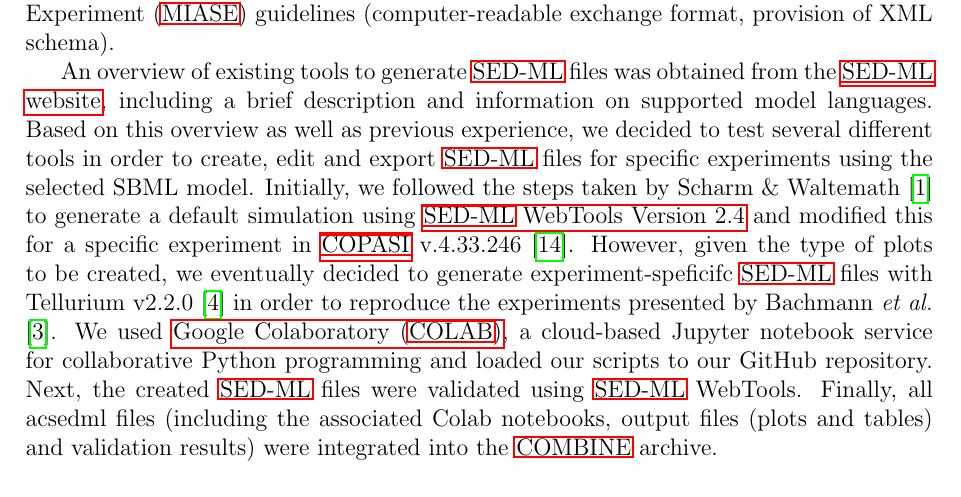
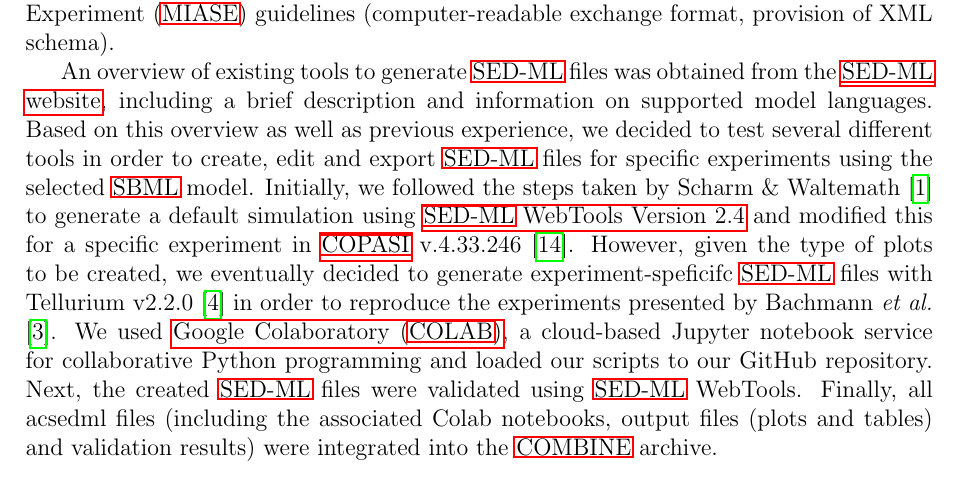
Before and after one commit to ahodelin/ScienceWork, a LaTeX paper (main.tex, which reads 2methods.tex): part of page 6 of 16, cut so that both start at the same text. Compiled offline with pdfLaTeX.

Commit message:
only an abbreviation

```diff
--- a/2methods.tex
+++ b/2methods.tex
@@ -32,7 +32,7 @@ To validate the \ac{sbgnml} we, imported it into several software and libraries
 The simulation descriptions to reproduce selected experiments from Bachmann \textit{et al.} \cite{bachmannmodel} in combination with the selected model were provided as \hyperlink{https://sed-ml.org/}{\acs{sedml} Level 1 Version 3 files}. \ac{sedml} files were chosen because they fulfill
 the recently published Minimum Information about a Simulation Experiment \ac{MIASE} guidelines (computer-readable exchange format, provision of XML schema).
 
-An overview of existing tools to generate \ac{sedml} files was obtained from the \hyperlink{http://sed-ml.org/}{\acs{sedml} website}, including a brief description and information on supported model languages. Based on this overview as well as previous experience, we decided to test several different tools in order to create, edit and export \ac{sedml} files for specific experiments using the selected SBML model.
+An overview of existing tools to generate \ac{sedml} files was obtained from the \hyperlink{http://sed-ml.org/}{\acs{sedml} website}, including a brief description and information on supported model languages. Based on this overview as well as previous experience, we decided to test several different tools in order to create, edit and export \ac{sedml} files for specific experiments using the selected \ac{sbml} model.
 Initially, we followed the steps taken by Scharm \& Waltemath \cite{combine} to generate a default simulation using \hyperlink{http://sysbioapps.spdns.org/SED-ML_Web_Tools}{\acs{sedml} WebTools Version 2.4} and modified this for a specific experiment in \hyperlink{http://copasi.org/}{\ac{copasi}} v.4.33.246 \cite{copasi}. However, given the type of plots to be created, we eventually decided to generate experiment-speficifc \ac{sedml} files with Tellurium v2.2.0 \cite{tellurium} in order to reproduce the experiments presented by Bachmann \textit{et al.} \cite{bachmannmodel}. We used \hyperlink{https://colab.research.google.com/notebooks/welcome.ipynb}{\ac{colab}}, a cloud-based Jupyter notebook service for collaborative Python programming and loaded our scripts to our GitHub repository. Next, the created \ac{sedml} files were validated using \ac{sedml} WebTools. Finally, all ac{sedml} files (including the associated Colab notebooks, output files (plots and tables) and validation results) were integrated into the \ac{combine} archive.
 
 \subsection*{Assembly of the \acs{combine} archive}
```
